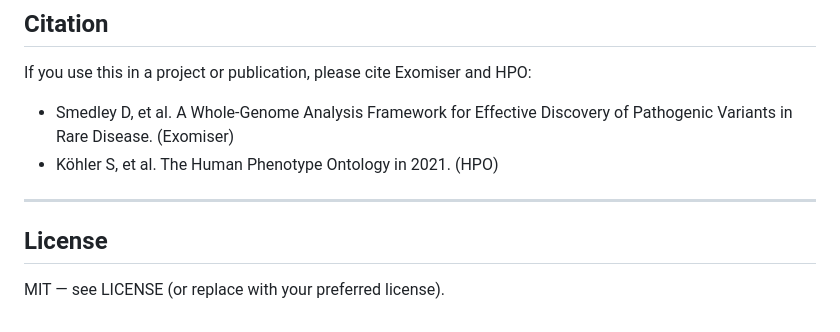
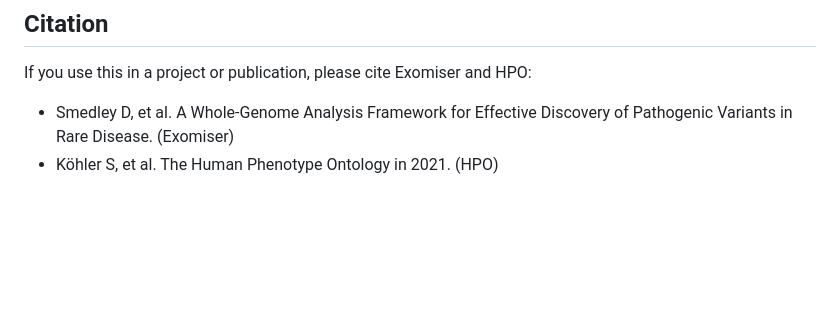
Before and after one commit to munaberhe/exomiser-hpo-workflows, a Markdown page: README.md, the part around the change. Drawn GitHub-style; blank space fills up the shorter version.

Commit message:
Delete License section from README
Removed the License section from the README.

```diff
--- a/README.md
+++ b/README.md
@@ -230,9 +230,3 @@ If you use this in a project or publication, please cite Exomiser and HPO:
 
 - Smedley D, et al. A Whole-Genome Analysis Framework for Effective Discovery of Pathogenic Variants in Rare Disease. (Exomiser)
 - Köhler S, et al. The Human Phenotype Ontology in 2021. (HPO)
-
-----------------------------------------------------------------
-
-## License
-
-MIT — see LICENSE (or replace with your preferred license).
```
